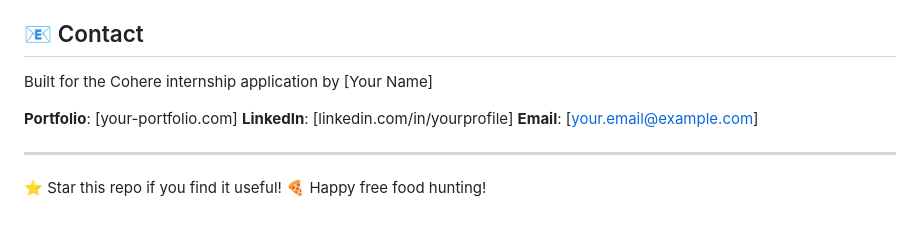
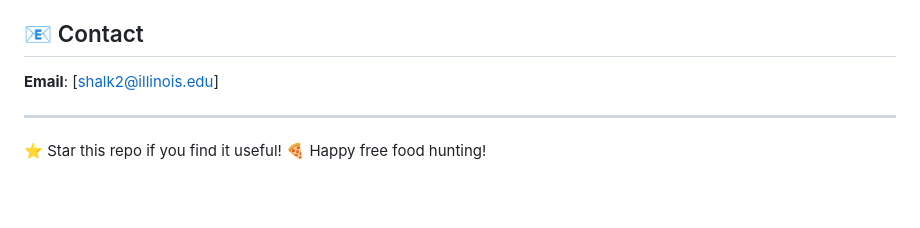
Before and after one commit to shalkoda/freefoodcal_agent, a Markdown page: README.md, the part around the change. Drawn GitHub-style; blank space fills up the shorter version.

```diff
--- a/README.md
+++ b/README.md
@@ -349,11 +349,7 @@ Pull requests welcome! Please:
 
 ## 📧 Contact
 
-Built for the Cohere internship application by [Your Name]
-
-**Portfolio**: [your-portfolio.com]
-**LinkedIn**: [linkedin.com/in/yourprofile]
-**Email**: [your.email@example.com]
+**Email**: [shalk2@illinois.edu]
 
 ---
 
```
